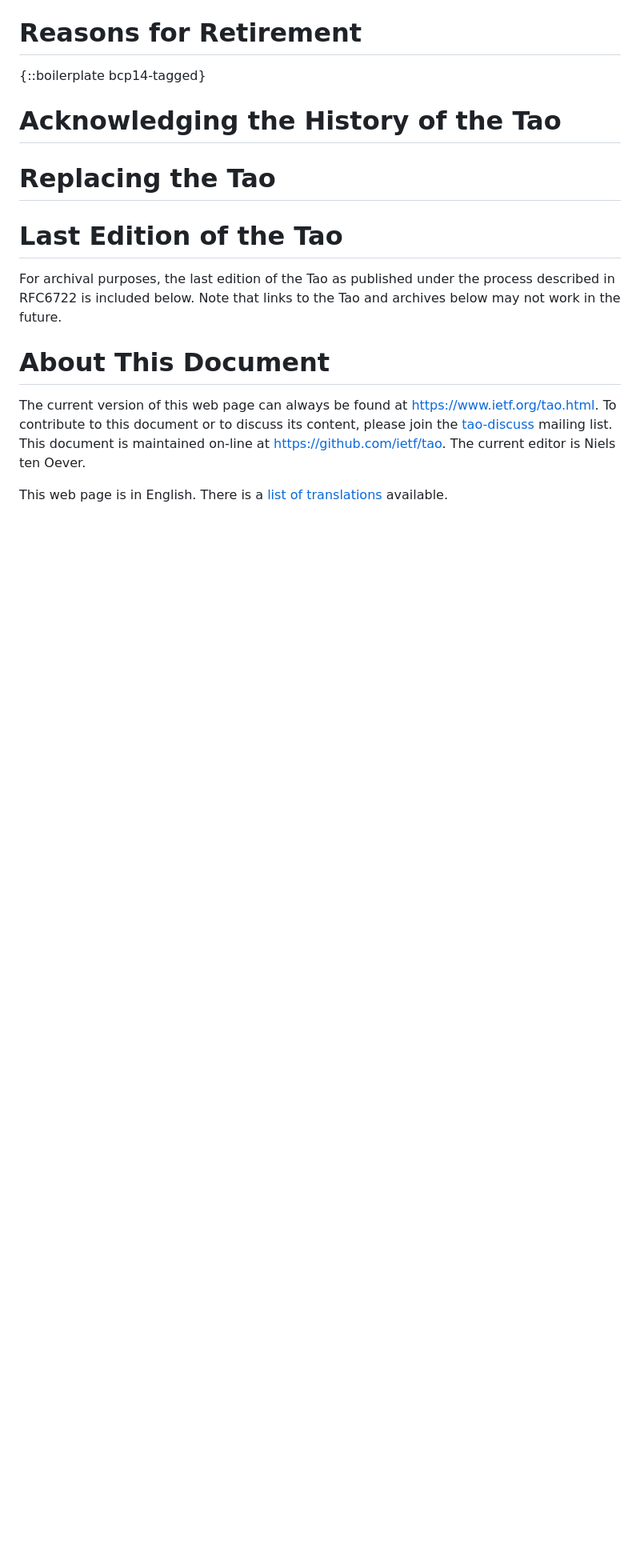
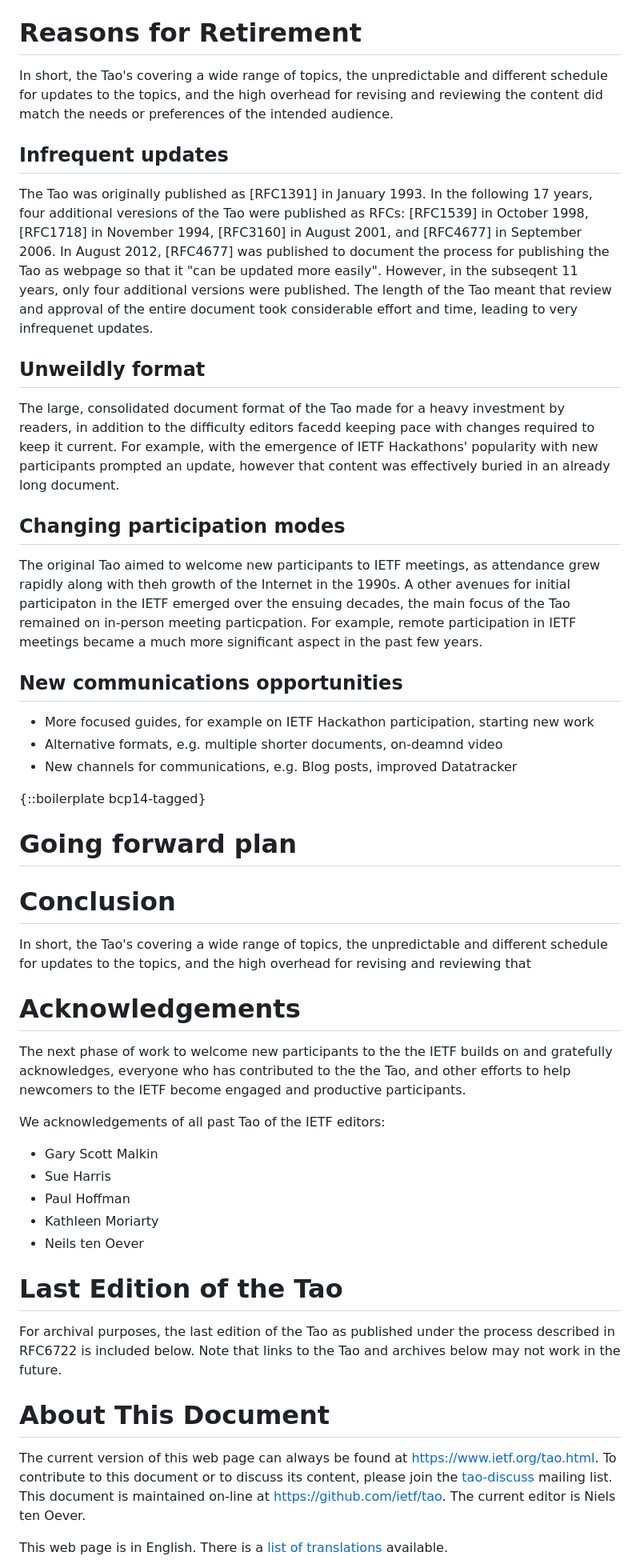
Before and after one commit to ghwood/draft-wood-tao-retirement, a Markdown page: draft-wood-tao-retirement.md, the part around one of its changes. Shown at 80% size. GitHub-like rendering; blank space fills up the shorter version.

Commit message:
Filling out the structure and parts

```diff
--- a/draft-wood-tao-retirement.md
+++ b/draft-wood-tao-retirement.md
@@ -48,11 +51,40 @@ This document retires the Tao of the IETF as an IETF-maintained document. It inc
 Since its publication as [RFC1391] in 1993, The "Tao of the IETF" ("Tao") has described the inner workings of IETF meetings and Working Groups, discussed organizations related to the IETF, and introducesd the standards process to new IETF participants. It was not a formal IETF process document, but instead a community-developed and maintained informational overview. After the Tao was published as an RFC for 13 years, it was published as a webpage for more than a decade, following the process described in [RFC6722]. However, the more frequent updates the were not realized. With grateful acknowledgement to all the individuals who contributed to the Tao over the years, the changing nature of IETF participation, a better understanding of how to most effectively convey information to new participants, and experience with publishing the Tao as a webpage all suggest an new approach to collecting, updating, and communicating the information new participants need to successfully engage in the work of the IETF. This document formally retires the Tao as of the IETF a single standalone document.
 
 # Reasons for Retirement
+In short, the Tao's covering a wide range of topics, the unpredictable and different schedule for updates to the topics, and the high overhead for revising and reviewing the content did match the needs or preferences of the intended audience.
+
+## Infrequent updates
+The Tao was originally published as [RFC1391] in January 1993. In the following 17 years, four additional veresions of the Tao were published as RFCs: [RFC1539] in October 1998, [RFC1718] in November 1994, [RFC3160] in August 2001, and [RFC4677] in September 2006. In August 2012, [RFC4677] was published to document the process for publishing the Tao as webpage so that it "can be updated more easily". However, in the subseqent 11 years, only four additional versions were published. The length of the Tao meant that review and approval of the entire document took considerable effort and time, leading to very infrequenet updates.
+
+## Unweildly format
+The large, consolidated document format of the Tao made for a heavy investment by readers, in addition to the difficulty editors facedd keeping pace with changes required to keep it current. For example, with the emergence of IETF Hackathons' popularity with new participants prompted an update, however that content was effectively buried in an already long document.
+
+## Changing participation modes
+The original Tao aimed to welcome new participants to IETF meetings, as attendance grew rapidly along with theh growth of the Internet in the 1990s. A other avenues for initial participaton in the IETF emerged over the ensuing decades, the main focus of the Tao remained on in-person meeting particpation. For example, remote participation in IETF meetings became a much more significant aspect in the past few years.
+
+## New communications opportunities
++ More focused guides, for example on IETF Hackathon participation, starting new work
++ Alternative formats, e.g. multiple shorter documents, on-deamnd video
++ New channels for communications, e.g. Blog posts, improved Datatracker
 
 {::boilerplate bcp14-tagged}
 
-# Acknowledging the History of the Tao
-
-# Replacing the Tao
+# Going forward plan
+<!-- one thing we've heard about the Tao from current IETF participants, is that they like a single place to point new participant to get started. "Go read the Tao" is an easy recommendation to make, even if the current format of the Tao didn't make it easy for readers to find exactly the bit if information they were looking for. Do we need an alternative to this? For example, "go to the "Getting Started" webpage as a single starting point? OR maybe a small set of tailored getting started guides? E.g. "Getting started with IETF Meetings", "Getting started with IETF Hackathons", "Getting started with IETF Documents", "Getting started wtih IETF Working Groups", "Getting strated wtih technologies in the IETF"? -->
+
+# Conclusion
+In short, the Tao's covering a wide range of topics, the unpredictable and different schedule for updates to the topics, and the high overhead for revising and reviewing that
+
+# Acknowledgements
+
+The next phase of work to welcome new participants to the the IETF builds on and gratefully acknowledges, everyone who has contributed to the the Tao, and other efforts to help newcomers to the IETF become engaged and productive participants.
+
+We acknowledgements of all past Tao of the IETF editors:
+
+* Gary Scott Malkin
+* Sue Harris
+* Paul Hoffman
+* Kathleen Moriarty
+* Neils ten Oever
 
 # Last Edition of the Tao
```
Also changed, not shown: other parts of draft-wood-tao-retirement.md (+7 -1 lines).
